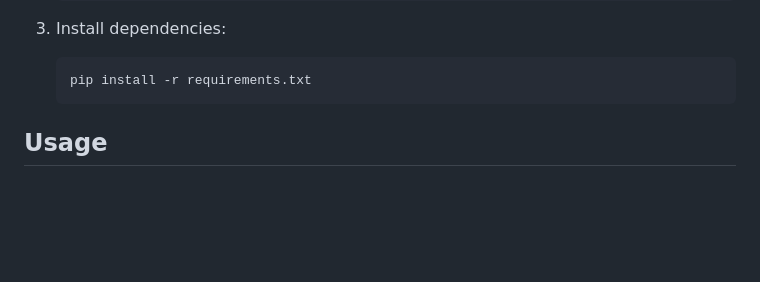
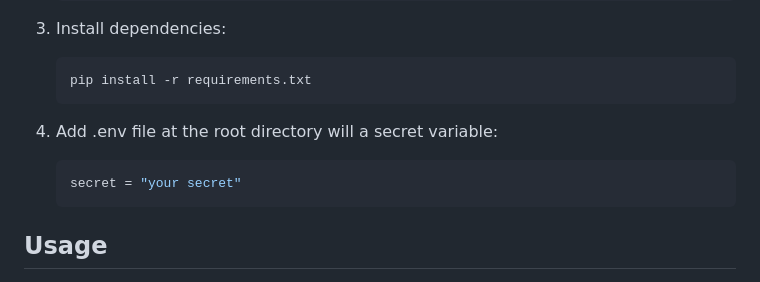
Before and after one commit to SneezyG/Store, a Markdown page: README.md, the part around the change. Drawn GitHub-style; blank space fills up the shorter version.

````diff
--- a/README.md
+++ b/README.md
@@ -33,6 +33,13 @@ A point-of-sale Web application for a bulk store, Seeded the app with some data
     ```bash
     pip install -r requirements.txt
     ```
+
+4. Add .env file at the root directory will a secret variable:
+
+    ```bash
+    secret = "your secret"
+    ```
+
 
 
 
````
